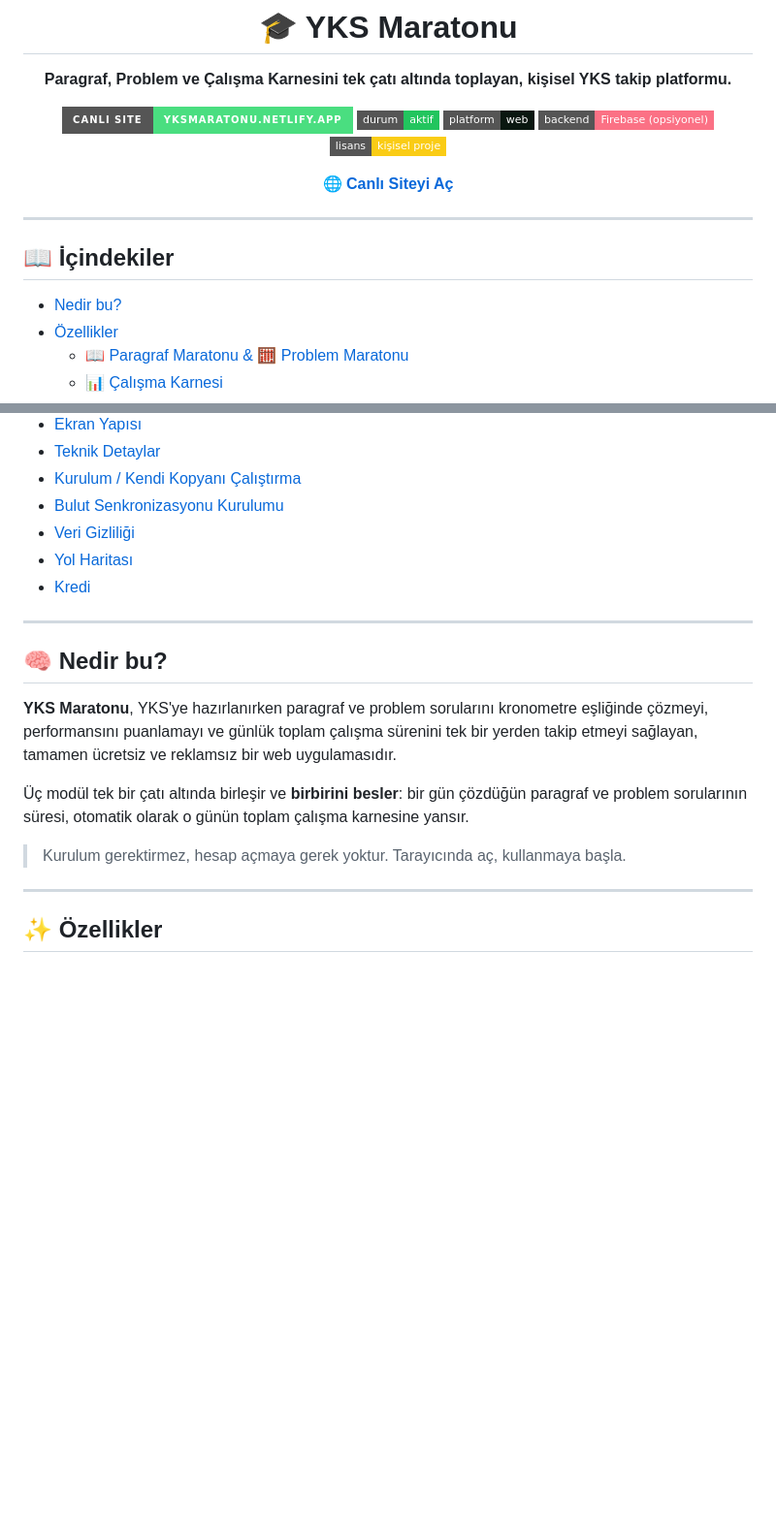
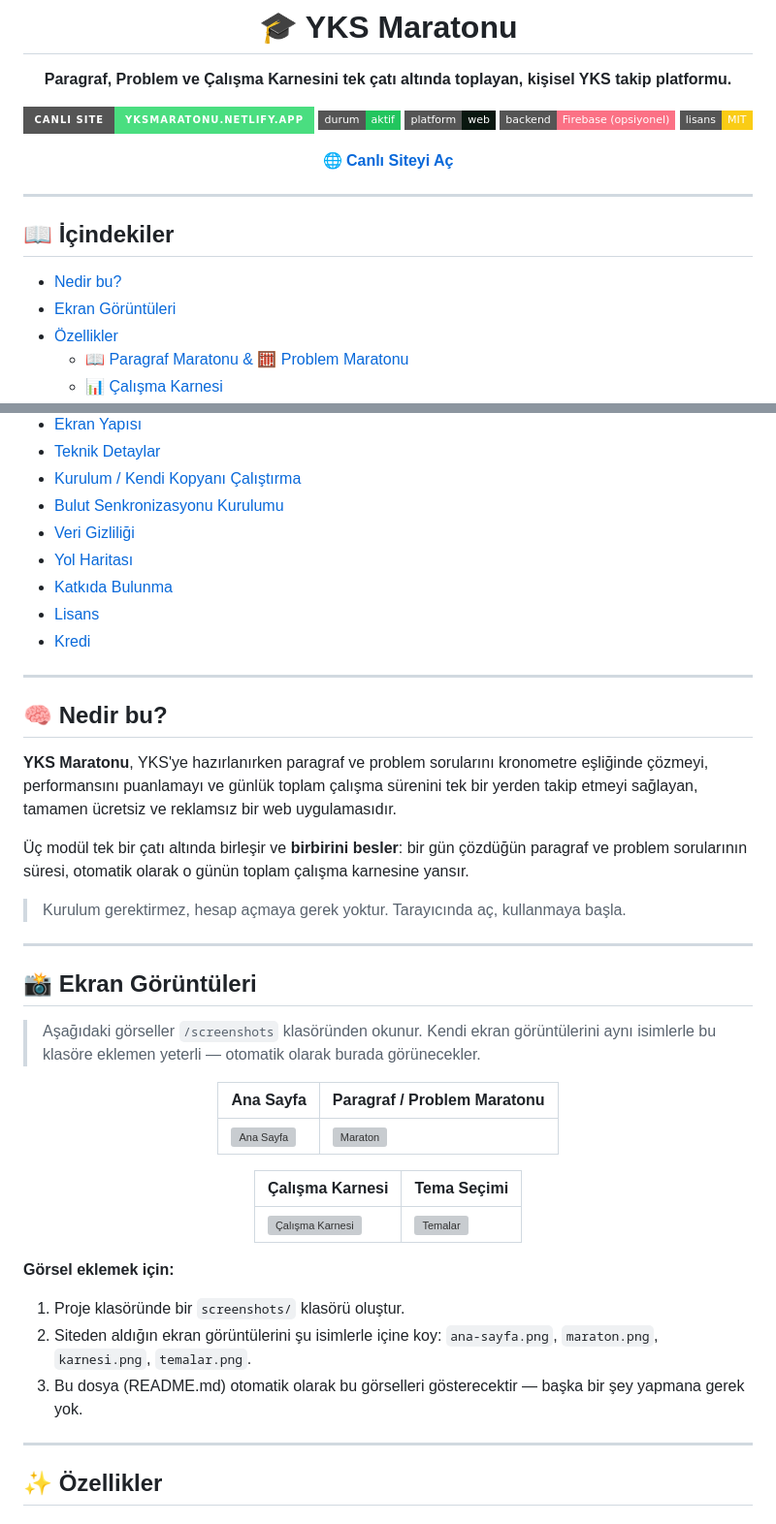
Before and after one commit to durguntuana/yks-maratonu, a Markdown page: README.md, 2 parts joined by grey strips. Shown at 97% size. Rendered like a GitHub page; badges without logos; blank space fills up the shorter version; grey boxes are pictures that could not be loaded.

```diff
--- a/README.md
+++ b/README.md
@@ -8,7 +8,7 @@
 ![Status](https://img.shields.io/badge/durum-aktif-22c55e?style=flat-square)
 ![Platform](https://img.shields.io/badge/platform-web-0a1710?style=flat-square)
 ![No Backend Required](https://img.shields.io/badge/backend-Firebase%20(opsiyonel)-fb7185?style=flat-square)
-![License](https://img.shields.io/badge/lisans-kişisel%20proje-facc15?style=flat-square)
+![License](https://img.shields.io/badge/lisans-MIT-facc15?style=flat-square)
 
 **[🌐 Canlı Siteyi Aç](https://yksmaratonu.netlify.app)**
 
@@ -19,6 +19,7 @@
 ## 📖 İçindekiler
 
 - [Nedir bu?](#-nedir-bu)
+- [Ekran Görüntüleri](#-ekran-görüntüleri)
 - [Özellikler](#-özellikler)
   - [📖 Paragraf Maratonu & 🧮 Problem Maratonu](#-paragraf-maratonu--problem-maratonu)
   - [📊 Çalışma Karnesi](#-çalışma-karnesi)
@@ -32,6 +33,8 @@
 - [Bulut Senkronizasyonu Kurulumu](#️-bulut-senkronizasyonu-kurulumu)
 - [Veri Gizliliği](#-veri-gizliliği)
 - [Yol Haritası](#-yol-haritası)
+- [Katkıda Bulunma](#-katkıda-bulunma)
+- [Lisans](#-lisans)
 - [Kredi](#-kredi)
 
 ---
@@ -43,6 +46,29 @@
 Üç modül tek bir çatı altında birleşir ve **birbirini besler**: bir gün çözdüğün paragraf ve problem sorularının süresi, otomatik olarak o günün toplam çalışma karnesine yansır.
 
 > Kurulum gerektirmez, hesap açmaya gerek yoktur. Tarayıcında aç, kullanmaya başla.
+
+---
+
+## 📸 Ekran Görüntüleri
+
+> Aşağıdaki görseller `/screenshots` klasöründen okunur. Kendi ekran görüntülerini aynı isimlerle bu klasöre eklemen yeterli — otomatik olarak burada görünecekler.
+
+<div align="center">
+
+| Ana Sayfa | Paragraf / Problem Maratonu |
+|---|---|
+| ![Ana Sayfa](screenshots/ana-sayfa.png) | ![Maraton](screenshots/maraton.png) |
+
+| Çalışma Karnesi | Tema Seçimi |
+|---|---|
+| ![Çalışma Karnesi](screenshots/karnesi.png) | ![Temalar](screenshots/temalar.png) |
+
+</div>
+
+**Görsel eklemek için:**
+1. Proje klasöründe bir `screenshots/` klasörü oluştur.
+2. Siteden aldığın ekran görüntülerini şu isimlerle içine koy: `ana-sayfa.png`, `maraton.png`, `karnesi.png`, `temalar.png`.
+3. Bu dosya (README.md) otomatik olarak bu görselleri gösterecektir — başka bir şey yapmana gerek yok.
 
 ---
 
```
Also changed, not shown: other parts of README.md (+24 -0 lines).
